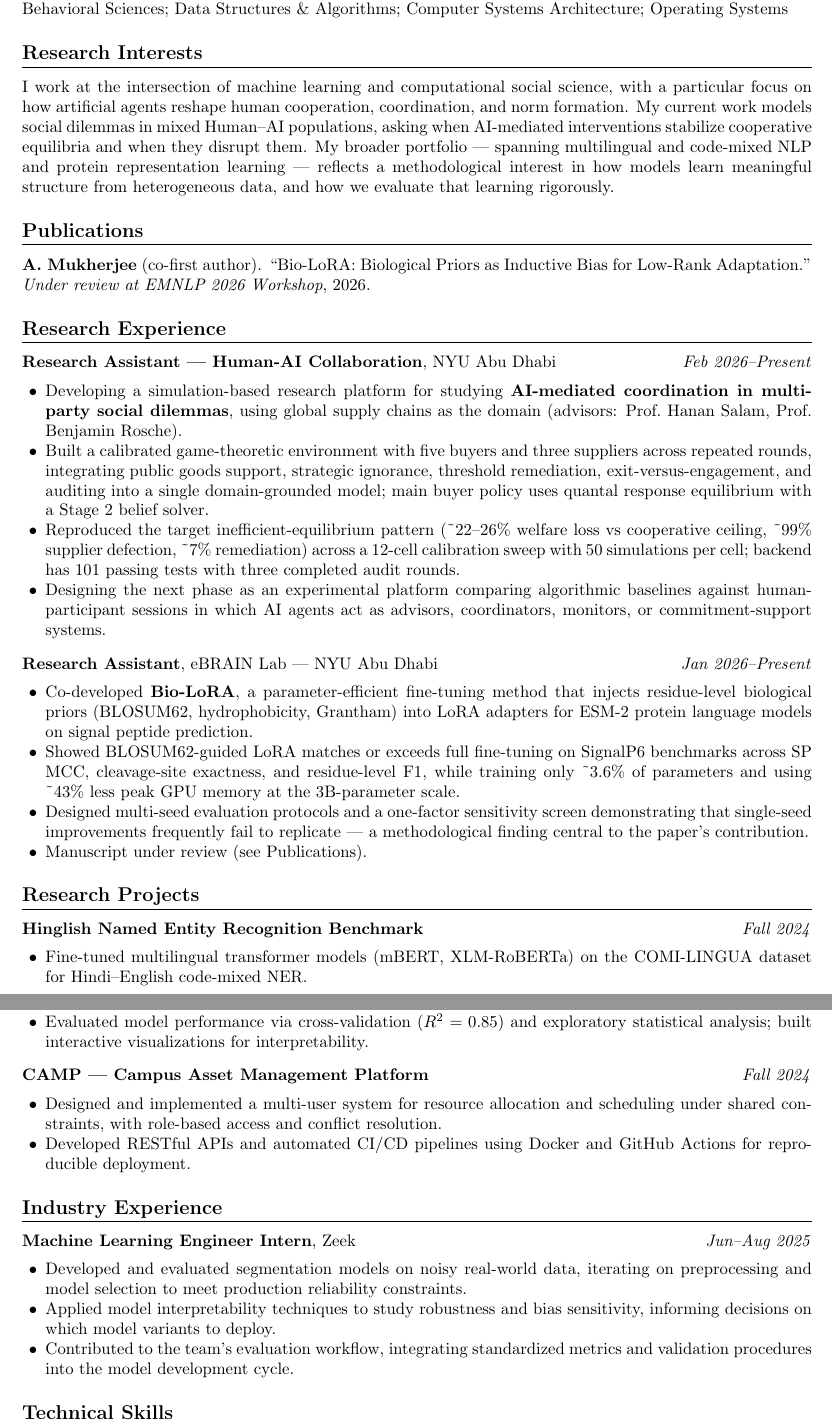
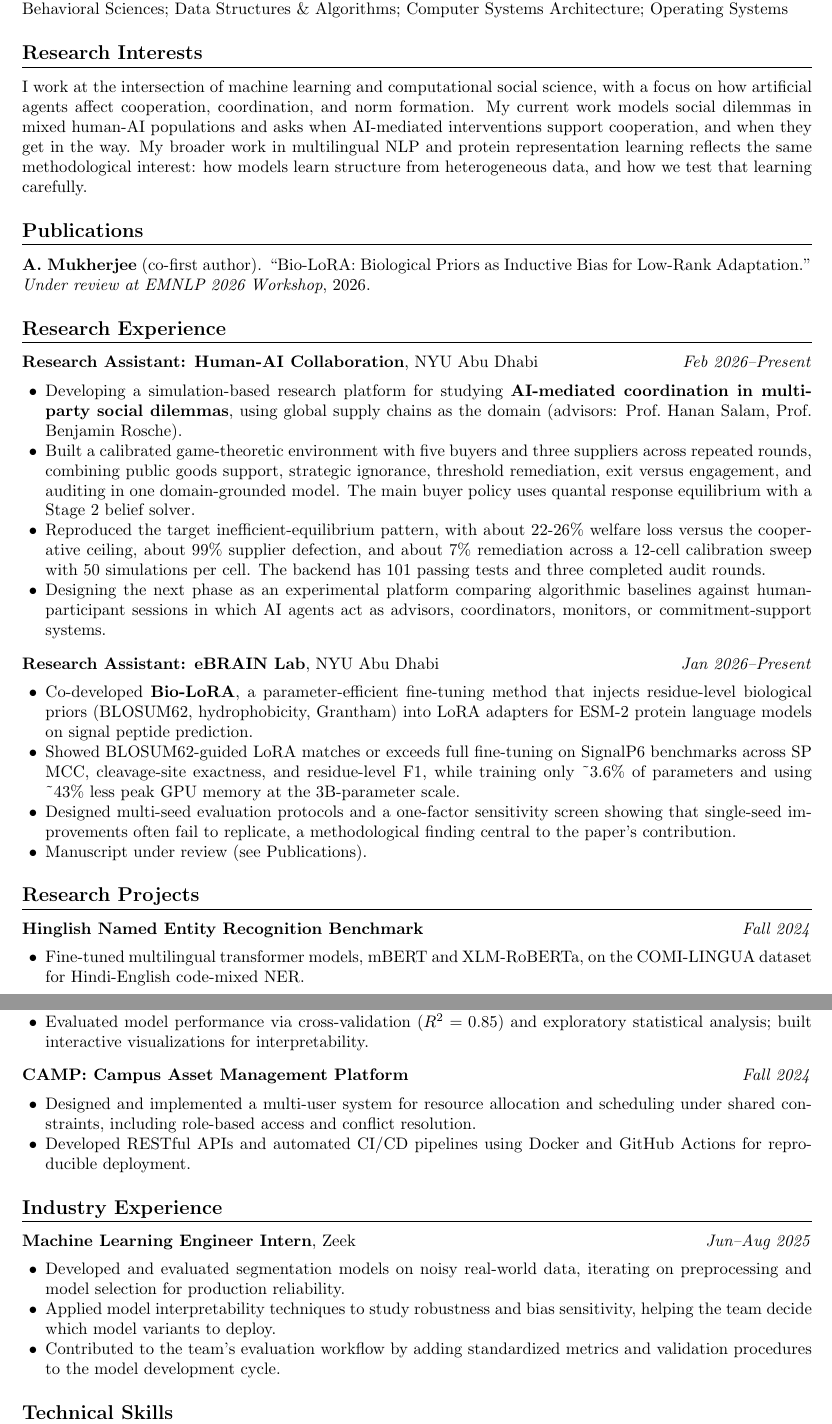
Before and after one commit to Ansester/ansester.github.io, a LaTeX CV (cv.tex): two parts of pages 1 and 2 of 2, joined at a grey line, cut so that both start at the same text. Compiled offline with pdfLaTeX.

Commit message:
Rewrite site copy for natural tone

```diff
--- a/cv.tex
+++ b/cv.tex
@@ -43,13 +43,12 @@ Computer Systems Architecture; Operating Systems
 \section*{Research Interests}
 
 I work at the intersection of machine learning and computational social science,
-with a particular focus on how artificial agents reshape human cooperation,
-coordination, and norm formation. My current work models social dilemmas in
-mixed Human--AI populations, asking when AI-mediated interventions stabilize
-cooperative equilibria and when they disrupt them. My broader portfolio --- spanning
-multilingual and code-mixed NLP and protein representation learning --- reflects a
-methodological interest in how models learn meaningful structure from heterogeneous
-data, and how we evaluate that learning rigorously.
+with a focus on how artificial agents affect cooperation, coordination, and norm
+formation. My current work models social dilemmas in mixed human-AI populations
+and asks when AI-mediated interventions support cooperation, and when they get in
+the way. My broader work in multilingual NLP and protein representation learning
+reflects the same methodological interest: how models learn structure from
+heterogeneous data, and how we test that learning carefully.
 
 % ── Publications ───────────────────────────────────────────────────────────
 \section*{Publications}
@@ -62,27 +61,27 @@ data, and how we evaluate that learning rigorously.
 % ── Research Experience ────────────────────────────────────────────────────
 \section*{Research Experience}
 
-\noindent\textbf{Research Assistant --- Human-AI Collaboration}, NYU Abu Dhabi
+\noindent\textbf{Research Assistant: Human-AI Collaboration}, NYU Abu Dhabi
 \hfill \textit{Feb 2026--Present}
 \begin{itemize}
     \item Developing a simulation-based research platform for studying \textbf{AI-mediated
           coordination in multi-party social dilemmas}, using global supply chains as the
           domain (advisors: Prof.\ Hanan Salam, Prof.\ Benjamin Rosche).
     \item Built a calibrated game-theoretic environment with five buyers and three suppliers
-          across repeated rounds, integrating public goods support, strategic ignorance,
-          threshold remediation, exit-versus-engagement, and auditing into a single domain-grounded
-          model; main buyer policy uses quantal response equilibrium with a Stage 2 belief solver.
-    \item Reproduced the target inefficient-equilibrium pattern (\textasciitilde 22--26\% welfare
-          loss vs cooperative ceiling, \textasciitilde 99\% supplier defection, \textasciitilde 7\%
-          remediation) across a 12-cell calibration sweep with 50 simulations per cell;
-          backend has 101 passing tests with three completed audit rounds.
+          across repeated rounds, combining public goods support, strategic ignorance,
+          threshold remediation, exit versus engagement, and auditing in one domain-grounded
+          model. The main buyer policy uses quantal response equilibrium with a Stage 2 belief solver.
+    \item Reproduced the target inefficient-equilibrium pattern, with about 22-26\% welfare
+          loss versus the cooperative ceiling, about 99\% supplier defection, and about 7\%
+          remediation across a 12-cell calibration sweep with 50 simulations per cell.
+          The backend has 101 passing tests and three completed audit rounds.
     \item Designing the next phase as an experimental platform comparing algorithmic baselines
           against human-participant sessions in which AI agents act as advisors, coordinators,
           monitors, or commitment-support systems.
 \end{itemize}
 
 \vspace{0.3em}
-\noindent\textbf{Research Assistant}, eBRAIN Lab --- NYU Abu Dhabi
+\noindent\textbf{Research Assistant: eBRAIN Lab}, NYU Abu Dhabi
 \hfill \textit{Jan 2026--Present}
 \begin{itemize}
     \item Co-developed \textbf{Bio-LoRA}, a parameter-efficient fine-tuning method
@@ -93,8 +92,8 @@ data, and how we evaluate that learning rigorously.
           training only \textasciitilde3.6\% of parameters and using \textasciitilde43\% less
           peak GPU memory at the 3B-parameter scale.
     \item Designed multi-seed evaluation protocols and a one-factor sensitivity screen
-          demonstrating that single-seed improvements frequently fail to replicate ---
-          a methodological finding central to the paper's contribution.
+          showing that single-seed improvements often fail to replicate, a methodological
+          finding central to the paper's contribution.
     \item Manuscript under review (see Publications).
 \end{itemize}
 
@@ -103,8 +102,8 @@ data, and how we evaluate that learning rigorously.
 
 \noindent\textbf{Hinglish Named Entity Recognition Benchmark} \hfill \textit{Fall 2024}
 \begin{itemize}
-    \item Fine-tuned multilingual transformer models (mBERT, XLM-RoBERTa) on the
-          COMI-LINGUA dataset for Hindi--English code-mixed NER.
+    \item Fine-tuned multilingual transformer models, mBERT and XLM-RoBERTa, on the
+          COMI-LINGUA dataset for Hindi-English code-mixed NER.
     \item Achieved 78\% entity-level F1, outperforming zero-shot GPT-4o and LLaMA 3.1
           baselines under controlled evaluation.
     \item Analyzed trade-offs between model scale, task-specific fine-tuning,
@@ -132,10 +131,10 @@ data, and how we evaluate that learning rigorously.
 \end{itemize}
 
 \vspace{0.3em}
-\noindent\textbf{CAMP --- Campus Asset Management Platform} \hfill \textit{Fall 2024}
+\noindent\textbf{CAMP: Campus Asset Management Platform} \hfill \textit{Fall 2024}
 \begin{itemize}
     \item Designed and implemented a multi-user system for resource allocation and
-          scheduling under shared constraints, with role-based access and conflict resolution.
+          scheduling under shared constraints, including role-based access and conflict resolution.
     \item Developed RESTful APIs and automated CI/CD pipelines using Docker and
           GitHub Actions for reproducible deployment.
 \end{itemize}
@@ -146,12 +145,11 @@ data, and how we evaluate that learning rigorously.
 \noindent\textbf{Machine Learning Engineer Intern}, Zeek \hfill \textit{Jun--Aug 2025}
 \begin{itemize}
     \item Developed and evaluated segmentation models on noisy real-world data,
-          iterating on preprocessing and model selection to meet production
-          reliability constraints.
+          iterating on preprocessing and model selection for production reliability.
     \item Applied model interpretability techniques to study robustness and bias
-          sensitivity, informing decisions on which model variants to deploy.
-    \item Contributed to the team's evaluation workflow, integrating standardized
-          metrics and validation procedures into the model development cycle.
+          sensitivity, helping the team decide which model variants to deploy.
+    \item Contributed to the team's evaluation workflow by adding standardized metrics
+          and validation procedures to the model development cycle.
 \end{itemize}
 
 % ── Technical Skills ───────────────────────────────────────────────────────
```
Also changed, not shown: README.md, cv.pdf, 7 other files.
